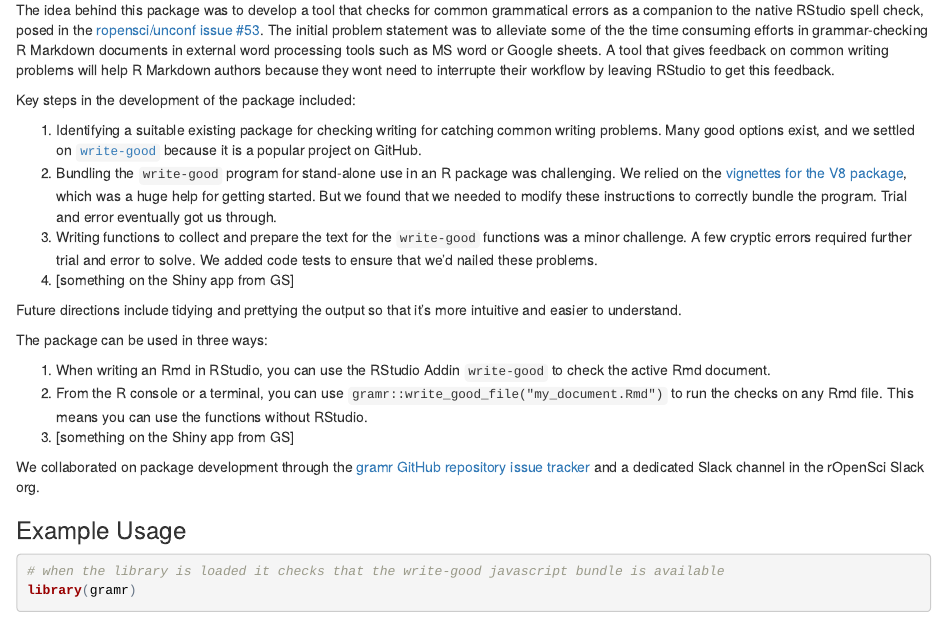
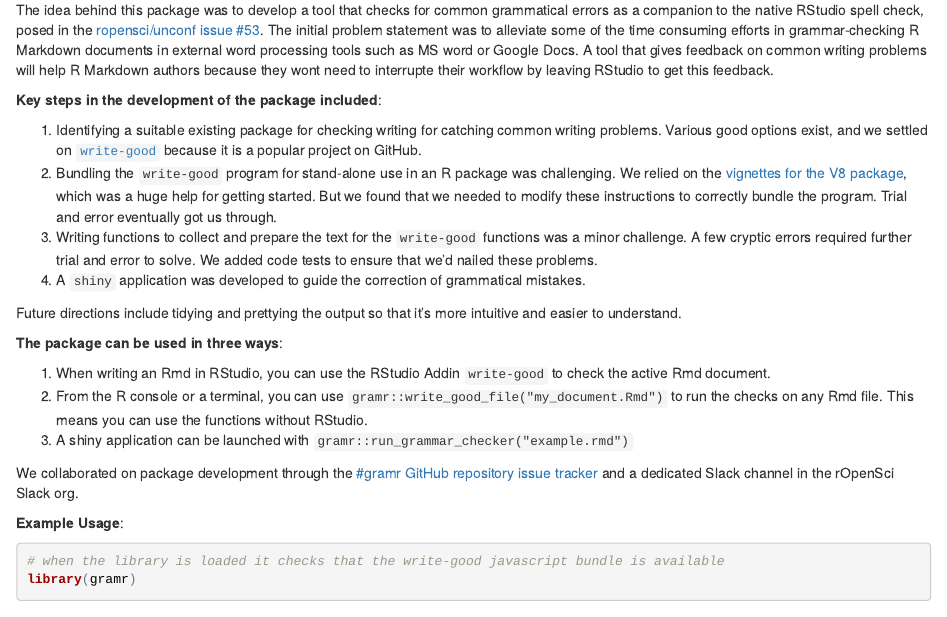
Before and after one commit to jasdumas/gramr, an R Markdown document (BLOG.Rmd): the page in a window 1100 px wide, from 190 px down. The pictures show the output file BLOG.html that the author committed with the source, opened offline.

Commit message:
edit blog and function docs

````diff
--- a/BLOG.Rmd
+++ b/BLOG.Rmd
@@ -13,26 +13,26 @@ knitr::opts_chunk$set(echo = TRUE)
 
 **Package Developers**: Jasmine Dumas (jasmine.dumas@gmail.com, Ben Marwick (benmarwick@gmail.com), Gordon Shotwell (g.e.shotwell@gmail.com)
 
-The idea behind this package was to develop a tool that checks for common grammatical errors as a companion to the native RStudio spell check, posed in the [ropensci/unconf issue #53](https://github.com/ropensci/unconf17/issues/53). The initial problem statement was to alleviate some of the the time consuming efforts in grammar-checking R Markdown documents in external word processing tools such as MS word or Google sheets. A tool that gives feedback on common writing problems will help R Markdown authors because they wont need to interrupte their workflow by leaving RStudio to get this feedback.
+The idea behind this package was to develop a tool that checks for common grammatical errors as a companion to the native RStudio spell check, posed in the [ropensci/unconf issue #53](https://github.com/ropensci/unconf17/issues/53). The initial problem statement was to alleviate some of the time consuming efforts in grammar-checking R Markdown documents in external word processing tools such as MS word or Google Docs. A tool that gives feedback on common writing problems will help R Markdown authors because they wont need to interrupte their workflow by leaving RStudio to get this feedback.
 
-Key steps in the development of the package included:
+**Key steps in the development of the package included**:
 
-1. Identifying a suitable existing package for checking writing for catching common writing problems. Many good options exist, and we settled on [`write-good`](https://github.com/btford/write-good) because it is a popular project on GitHub.
+1. Identifying a suitable existing package for checking writing for catching common writing problems. Various good options exist, and we settled on [`write-good`](https://github.com/btford/write-good) because it is a popular project on GitHub.
 2. Bundling the `write-good` program for stand-alone use in an R package was challenging. We relied on the [vignettes for the V8 package](https://cran.r-project.org/web/packages/V8/vignettes/npm.html), which was a huge help for getting started. But we found that we needed to modify these instructions to correctly bundle the program. Trial and error eventually got us through.
 3. Writing functions to collect and prepare the text for the `write-good` functions was a minor challenge. A few cryptic errors required further trial and error to solve. We added code tests to ensure that we'd nailed these problems.
-4. [something on the Shiny app from GS]
+4. A `shiny` application was developed to guide the correction of grammatical mistakes.
 
 Future directions include tidying and prettying the output so that it's more intuitive and easier to understand.
 
-The package can be used in three ways:
+**The package can be used in three ways**:
 
 1. When writing an Rmd in RStudio, you can use the RStudio Addin `write-good` to check the active Rmd document.
 2. From the R console or a terminal, you can use `gramr::write_good_file("my_document.Rmd")` to run the checks on any Rmd file. This means you can use the functions without RStudio.
-3. [something on the Shiny app from GS]
+3. A shiny application can be launched with `gramr::run_grammar_checker("example.rmd")`
 
-We collaborated on package development through the [gramr GitHub repository issue tracker](https://github.com/ropenscilabs/gramr/issues) and a dedicated Slack channel in the rOpenSci Slack org.
+We collaborated on package development through the [#gramr GitHub repository issue tracker](https://github.com/ropenscilabs/gramr/issues) and a dedicated Slack channel in the rOpenSci Slack org.
 
-### Example Usage
+**Example Usage**:
 
 ```{r}
 # when the library is loaded it checks that the write-good javascript bundle is available
````
Also changed, not shown: R/grammar_checker.R (+8 -10 lines), BLOG.html, 1 other file.
